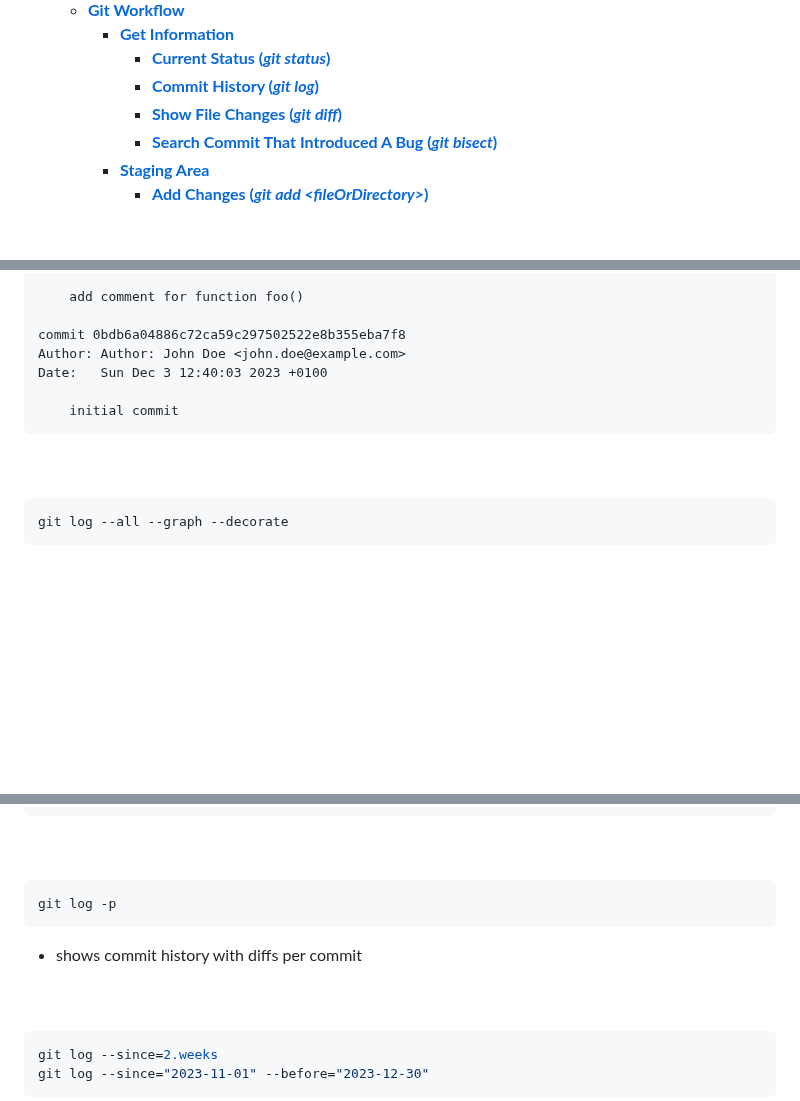
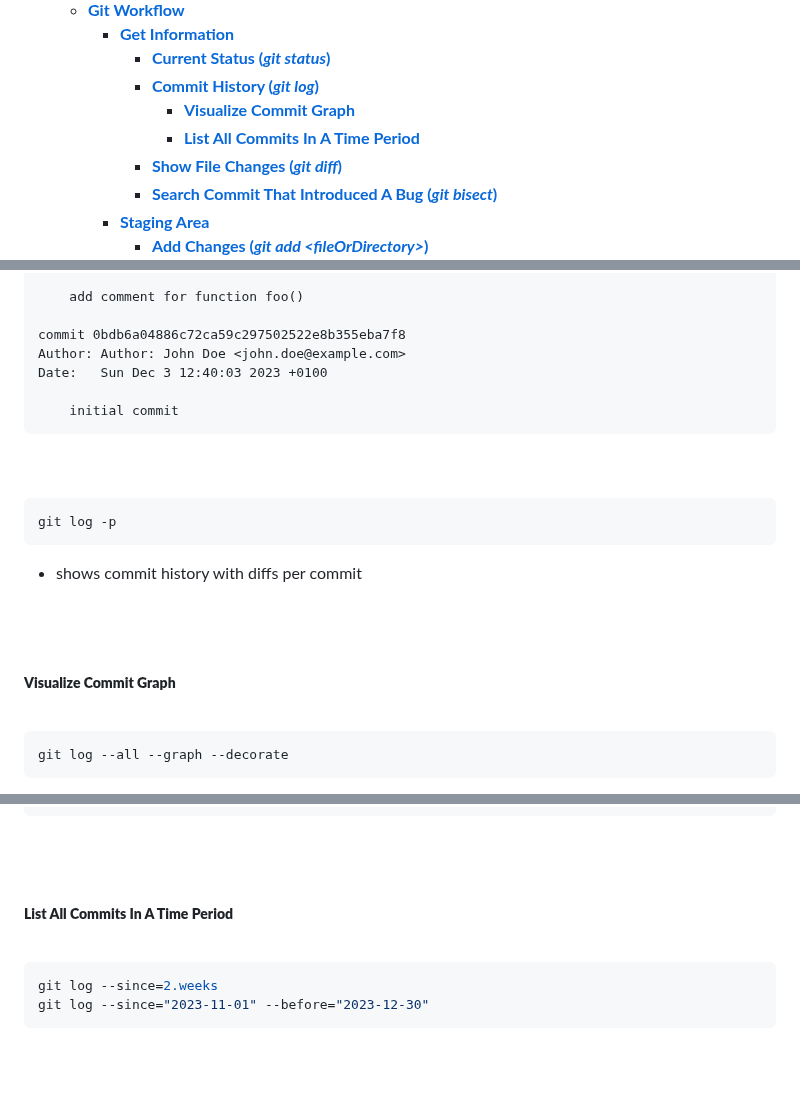
Before and after one commit to lcov29/knowledgeBase, a Markdown page: SoftwareDevelopment/Git/git_commands.md, 3 parts joined by grey strips. GitHub-like rendering; blank space fills up the shorter version.

Commit message:
rearrange content for command git log

````diff
--- a/SoftwareDevelopment/Git/git_commands.md
+++ b/SoftwareDevelopment/Git/git_commands.md
@@ -15,6 +15,8 @@
     - [**Get Information**](#get-information)
       - [**Current Status (_git status_)**](#current-status-git-status)
       - [**Commit History (_git log_)**](#commit-history-git-log)
+        - [**Visualize Commit Graph**](#visualize-commit-graph)
+        - [**List All Commits In A Time Period**](#list-all-commits-in-a-time-period)
       - [**Show File Changes (_git diff_)**](#show-file-changes-git-diff)
       - [**Search Commit That Introduced A Bug (_git bisect_)**](#search-commit-that-introduced-a-bug-git-bisect)
     - [**Staging Area**](#staging-area)
@@ -230,6 +232,17 @@ Date:   Sun Dec 3 12:40:03 2023 +0100
 <br>
 
 ```bash
+git log -p
+```
+- shows commit history with diffs per commit
+
+<br>
+<br>
+
+##### **Visualize Commit Graph**
+<br>
+
+```bash
 git log --all --graph --decorate
 ```
 
@@ -263,12 +276,7 @@ prints
 <br>
 <br>
 
-```bash
-git log -p
-```
-- shows commit history with diffs per commit
-
-<br>
+##### **List All Commits In A Time Period**
 <br>
 
 ```bash
````
